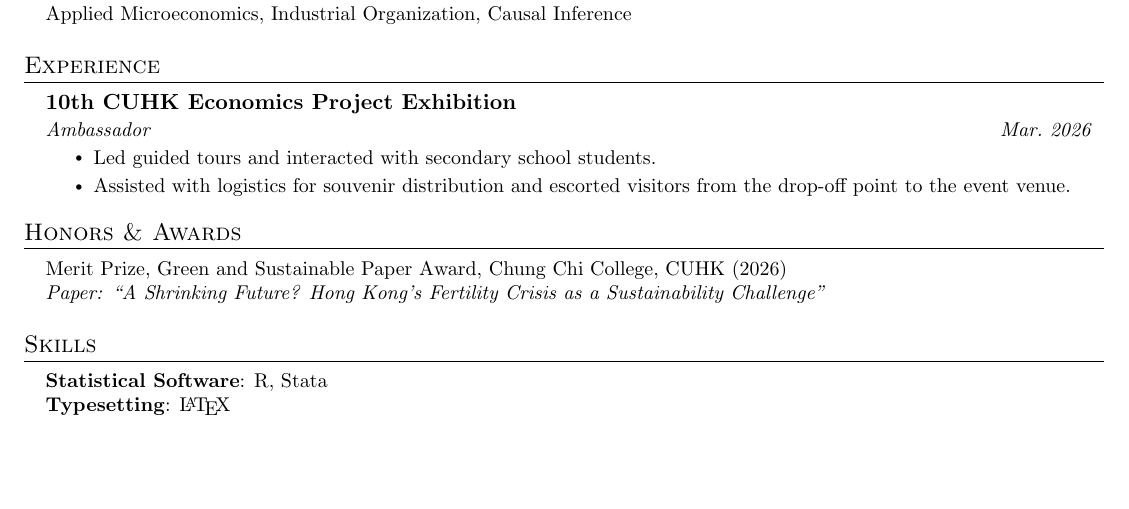
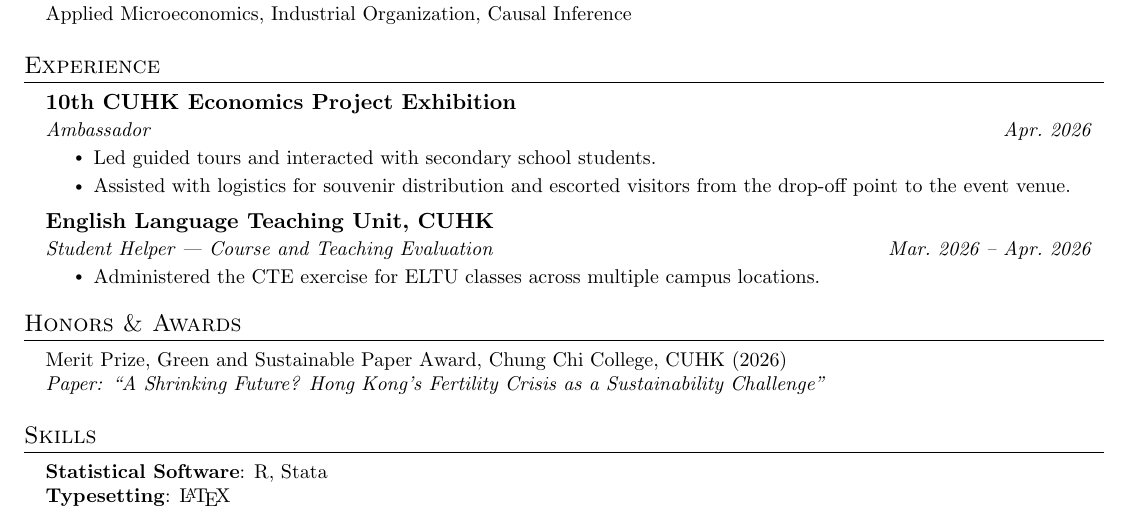
Before and after one commit to pakheing/pakheing.github.io, a LaTeX CV (assets/files/cv.tex, which reads assets/files/fullpage.sty): part of the page, cut so that both start at the same text, the shorter picture padded with empty space. Compiled offline with pdfLaTeX.

Commit message:
Add fullpage.sty, update CV, add README and blog guide to gitignore
Co-Authored-By: Claude Opus 4.7 <noreply@anthropic.com>

```diff
--- a/assets/files/cv.tex
+++ b/assets/files/cv.tex
@@ -123,10 +123,16 @@
   \resumeSubHeadingListStart
     \resumeSubheading
       {10th CUHK Economics Project Exhibition}{}
-      {Ambassador}{Mar.\ 2026}
+      {Ambassador}{Apr.\ 2026}
       \resumeItemListStart
         \resumeItem{Led guided tours and interacted with secondary school students.}
         \resumeItem{Assisted with logistics for souvenir distribution and escorted visitors from the drop-off point to the event venue.}
+      \resumeItemListEnd
+    \resumeSubheading
+      {English Language Teaching Unit, CUHK}{}
+      {Student Helper --- Course and Teaching Evaluation}{Mar.\ 2026 -- Apr.\ 2026}
+      \resumeItemListStart
+        \resumeItem{Administered the CTE exercise for ELTU classes across multiple campus locations.}
       \resumeItemListEnd
   \resumeSubHeadingListEnd
 
--- /dev/null
+++ b/assets/files/fullpage.sty
@@ -0,0 +1,78 @@
+%%
+%% This is file `fullpage.sty',
+%% generated with the docstrip utility.
+%%
+%% The original source files were:
+%%
+%% fullpage.dtx  (with options: `package')
+%% =============================================
+%% IMPORTANT NOTICE:
+%%
+%% This program can be redistributed and/or modified under the terms
+%% of the LaTeX Project Public License Distributed from CTAN
+%% archives in directory macros/latex/base/lppl.txt; either
+%% version 1 of the License, or any later version.
+%%
+%% This is a generated file.
+%% It may not be distributed without the original source file fullpage.dtx.
+%%
+%% Full documentation can be obtained by LaTeXing that original file.
+%% Only a few abbreviated comments remain here to describe the usage.
+%% =============================================
+%% Copyright 1994-1999 Patrick W Daly
+%% Max-Planck-Institut f\"ur Aeronomie
+%% Max-Planck-Str. 2
+%% D-37191 Katlenburg-Lindau
+%% Germany
+%% E-mail: daly@linmpi.mpg.de
+\NeedsTeXFormat{LaTeX2e}[1994/06/01]
+\ProvidesPackage{fullpage}
+         [1999/02/23 1.1 (PWD)]
+ % Sets all 4 margins to be either 1 inch or 1.5 cm, and specifies
+ %  the page style
+ % Call as    \usepackage[options]{fullpage}
+ % Options  =   in   (default) for 1 inch
+ %              cm             for 1.5 cm
+ %              plain (default) sets \pagestyle{plain}
+ %              empty           sets \pagestyle{empty}
+ %              headings        sets \pagestyle{headings}
+ %              myheadings      sets \pagestyle{myheadings}
+ %-----------------------------------------------------------
+\newlength{\FP@margin}
+\DeclareOption{in}{\setlength{\FP@margin}{1in}}
+\DeclareOption{cm}{\setlength{\FP@margin}{1.5cm}}
+\newif\ifFP@plain
+\newif\ifFP@empty
+\DeclareOption{plain}{\FP@plaintrue \FP@emptyfalse
+                      \pagestyle{plain}}
+\DeclareOption{empty}{\FP@plaintrue \FP@emptytrue
+                      \pagestyle{empty}}
+\DeclareOption{headings}{\FP@plainfalse \FP@emptyfalse
+                         \pagestyle{headings}}
+\DeclareOption{myheadings}{\FP@plainfalse \FP@emptyfalse
+                           \pagestyle{myheadings}}
+\ExecuteOptions{in,plain}
+\ProcessOptions*
+\ifFP@plain
+   \setlength{\headheight}{0pt}
+   \setlength{\headsep}{0pt}
+\fi
+\ifFP@empty
+   \setlength{\footskip}{0pt}
+\fi
+\setlength{\textwidth}{\paperwidth}
+\addtolength{\textwidth}{-2\FP@margin}
+\setlength{\oddsidemargin}{\FP@margin}
+\addtolength{\oddsidemargin}{-1in}
+\setlength{\evensidemargin}{\oddsidemargin}
+\setlength{\textheight}{\paperheight}
+\addtolength{\textheight}{-\headheight}
+\addtolength{\textheight}{-\headsep}
+\addtolength{\textheight}{-\footskip}
+\addtolength{\textheight}{-2\FP@margin}
+\setlength{\topmargin}{\FP@margin}
+\addtolength{\topmargin}{-1in}
+%%
+%% <<<<< End of generated file <<<<<<
+%%
+%% End of file `fullpage.sty'.
```
Also changed, not shown: assets/files/cv.pdf, 1 other file.
